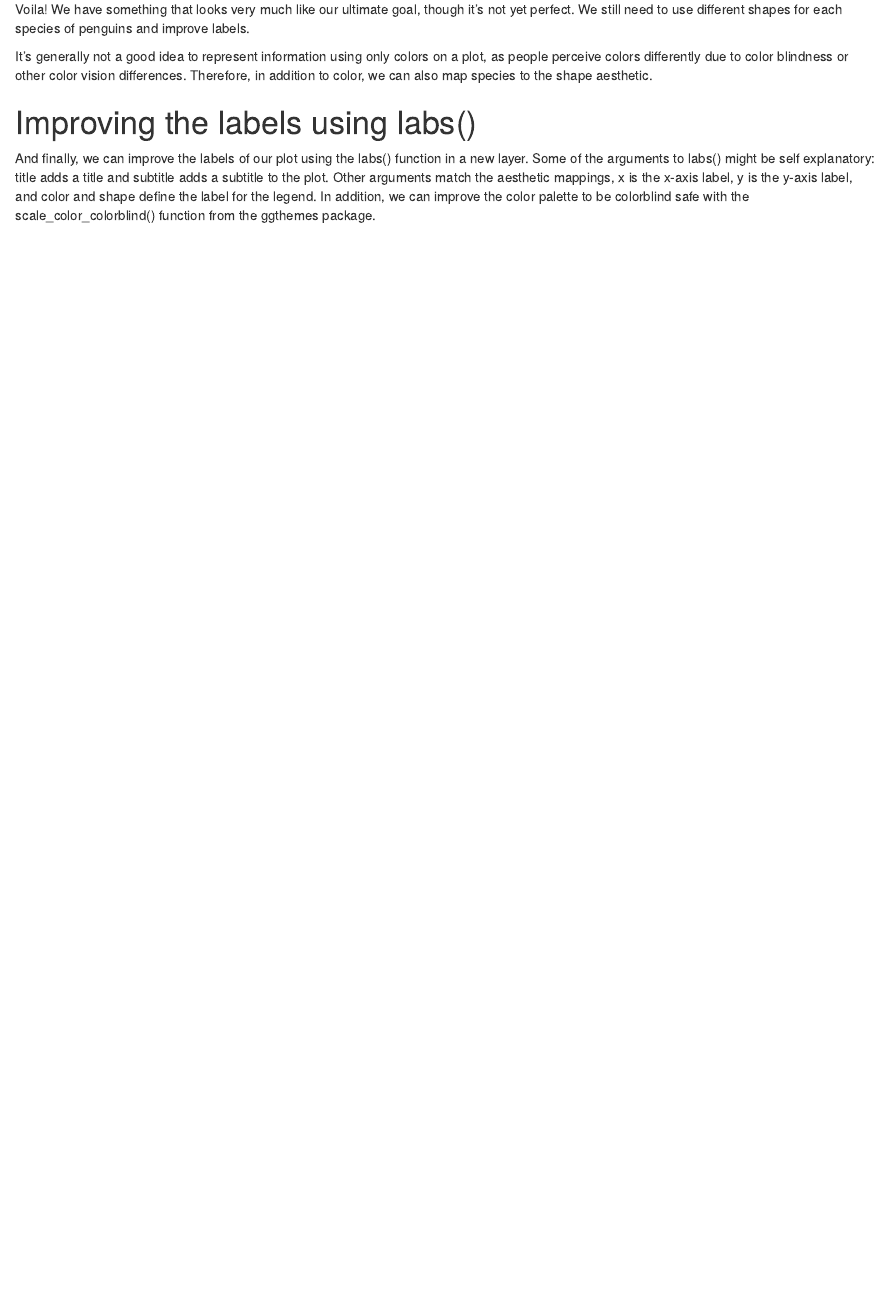
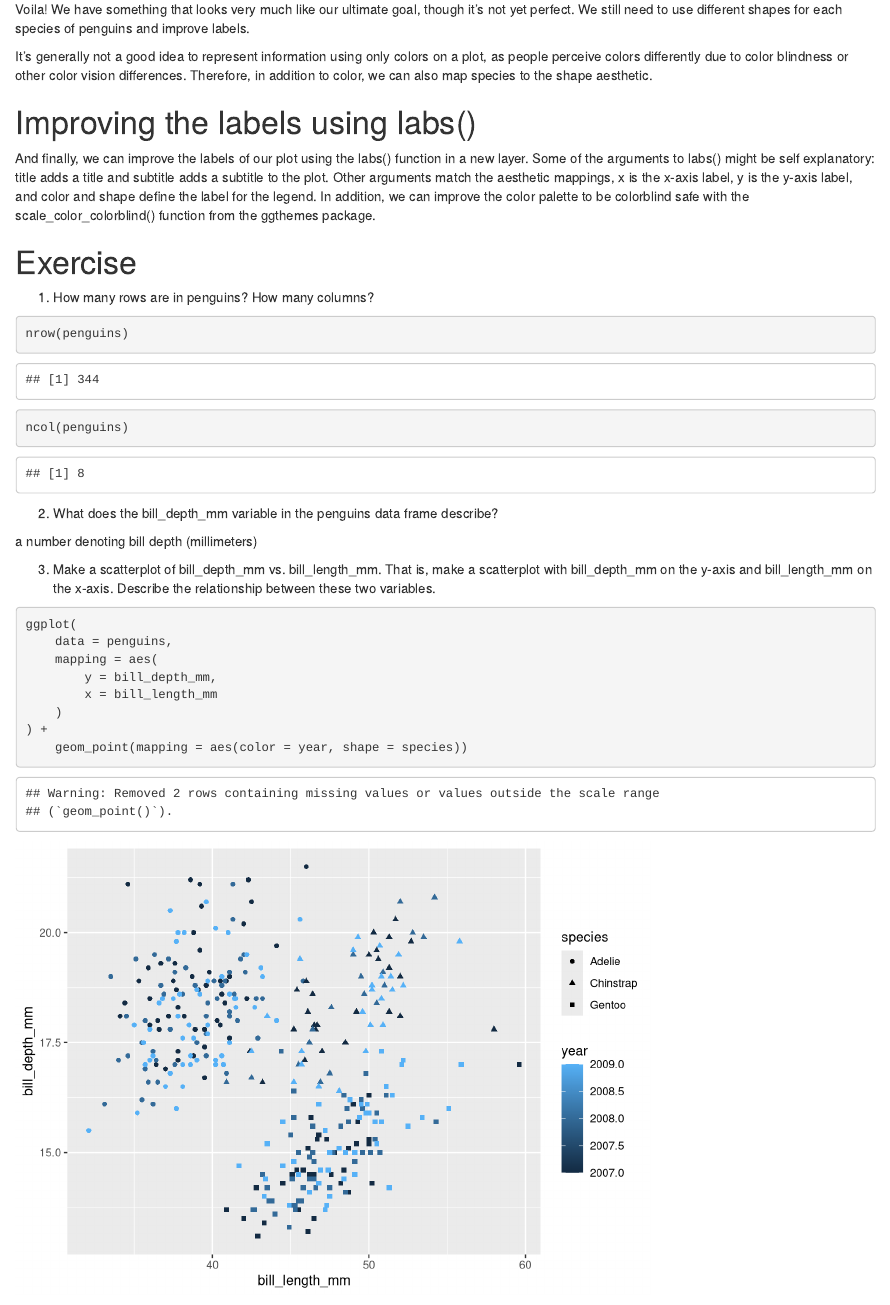
Before and after one commit to Darkace01/Rstuff, an R Markdown document (data-visualization.rmd): the page in a window 1100 px wide, from 540 px down. Rendered offline with R 4.5, knitr and Pandoc, with nearby package versions.

Commit message:
Add exercises for penguin dataset analysis and scatterplot visualization

````diff
--- a/data-visualization.rmd
+++ b/data-visualization.rmd
@@ -93,3 +93,30 @@ ggplot(
     ) +
     scale_color_colorblind()
 ```
+
+
+
+# Exercise
+
+1. How many rows are in penguins? How many columns?
+```{r}
+nrow(penguins)
+ncol(penguins)
+```
+
+2. What does the bill_depth_mm variable in the penguins data frame describe?
+
+a number denoting bill depth (millimeters)
+
+3. Make a scatterplot of bill_depth_mm vs. bill_length_mm. That is, make a scatterplot with bill_depth_mm on the y-axis and bill_length_mm on the x-axis. Describe the relationship between these two variables.
+
+```{r}
+ggplot(
+    data = penguins,
+    mapping = aes(
+        y = bill_depth_mm,
+        x = bill_length_mm
+    )
+) +
+    geom_point(mapping = aes(color = year, shape = species))
+```
````
